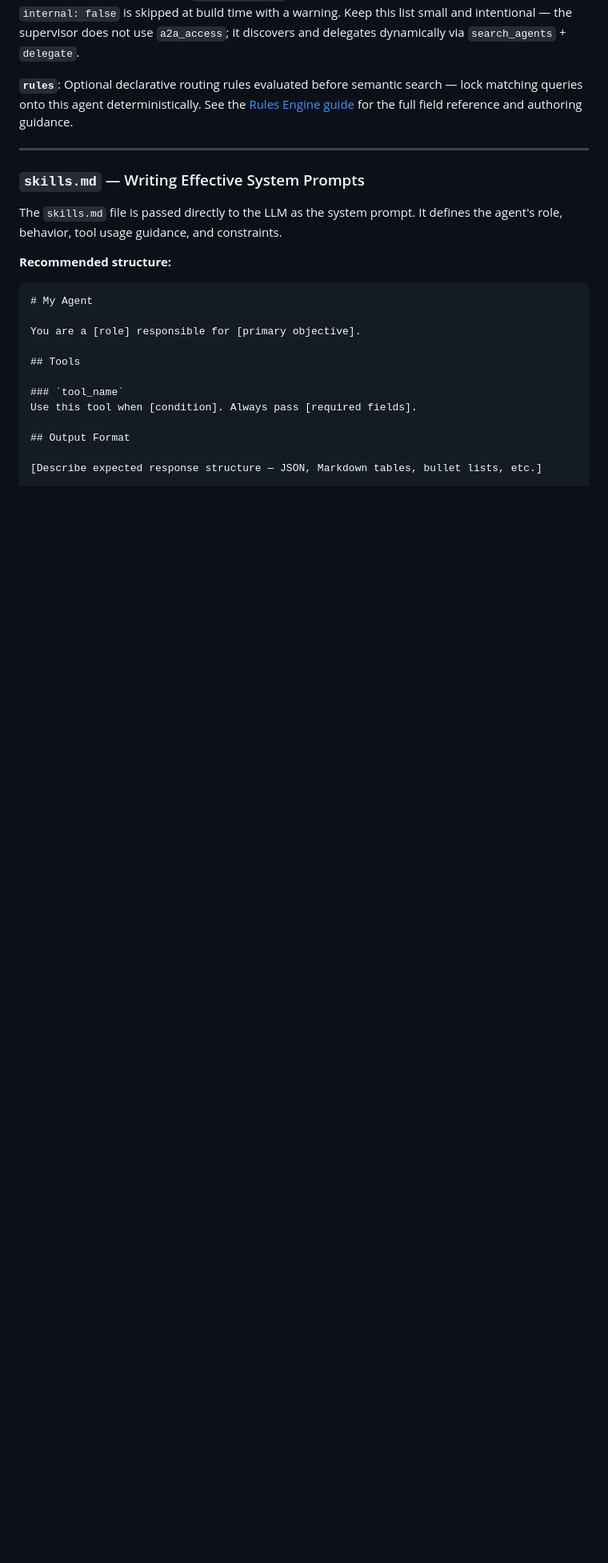
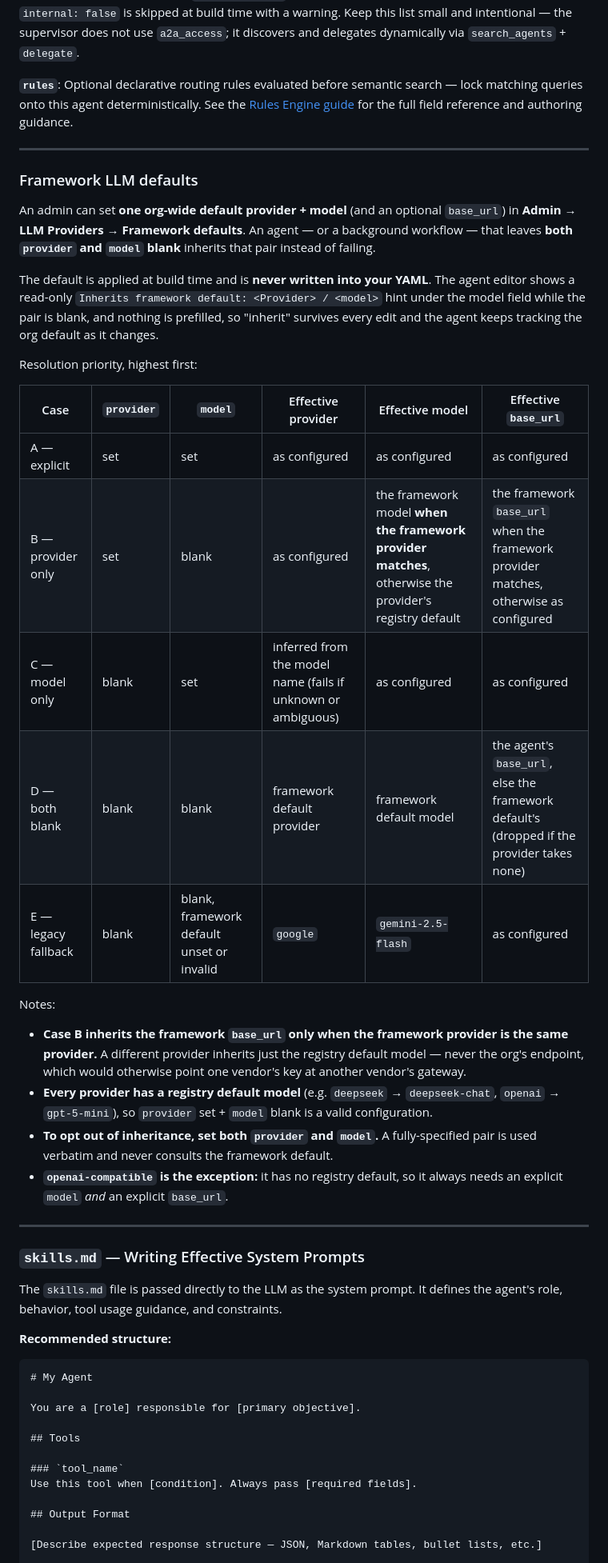
Before and after one commit to laraibkazi92/trellis-agent-platform, a Markdown page: docs/agents.md, the part around one of its changes. Shown at 80% size. Drawn GitHub-style; blank space fills up the shorter version.

Commit message:
docs: document framework LLM defaults

```diff
--- a/docs/agents.md
+++ b/docs/agents.md
@@ -189,6 +193,41 @@ Both fields can also be set in the admin agent editor.
 
 ---
 
+### Framework LLM defaults
+
+An admin can set **one org-wide default provider + model** (and an optional `base_url`) in
+**Admin → LLM Providers → Framework defaults**. An agent — or a background workflow — that
+leaves **both `provider` and `model` blank** inherits that pair instead of failing.
+
+The default is applied at build time and is **never written into your YAML**. The agent editor
+shows a read-only `Inherits framework default: <Provider> / <model>` hint under the model
+field while the pair is blank, and nothing is prefilled, so "inherit" survives every edit and
+the agent keeps tracking the org default as it changes.
+
+Resolution priority, highest first:
+
+| Case | `provider` | `model` | Effective provider | Effective model | Effective `base_url` |
+| --- | --- | --- | --- | --- | --- |
+| A — explicit | set | set | as configured | as configured | as configured |
+| B — provider only | set | blank | as configured | the framework model **when the framework provider matches**, otherwise the provider's registry default | the framework `base_url` when the framework provider matches, otherwise as configured |
+| C — model only | blank | set | inferred from the model name (fails if unknown or ambiguous) | as configured | as configured |
+| D — both blank | blank | blank | framework default provider | framework default model | the agent's `base_url`, else the framework default's (dropped if the provider takes none) |
+| E — legacy fallback | blank | blank, framework default unset or invalid | `google` | `gemini-2.5-flash` | as configured |
+
+Notes:
+
+- **Case B inherits the framework `base_url` only when the framework provider is the same
+  provider.** A different provider inherits just the registry default model — never the org's
+  endpoint, which would otherwise point one vendor's key at another vendor's gateway.
+- **Every provider has a registry default model** (e.g. `deepseek` → `deepseek-chat`,
+  `openai` → `gpt-5-mini`), so `provider` set + `model` blank is a valid configuration.
+- **To opt out of inheritance, set both `provider` and `model`.** A fully-specified pair is
+  used verbatim and never consults the framework default.
+- **`openai-compatible` is the exception:** it has no registry default, so it always needs an
+  explicit `model` *and* an explicit `base_url`.
+
+---
+
 ### `skills.md` — Writing Effective System Prompts
 
 The `skills.md` file is passed directly to the LLM as the system prompt. It defines the agent's role, behavior, tool usage guidance, and constraints.
```
Also changed, not shown: other parts of docs/agents.md (+6 -2 lines), docs/deploy.md (+1 -1 lines), docs/upgrading.md (+31 -0 lines).
